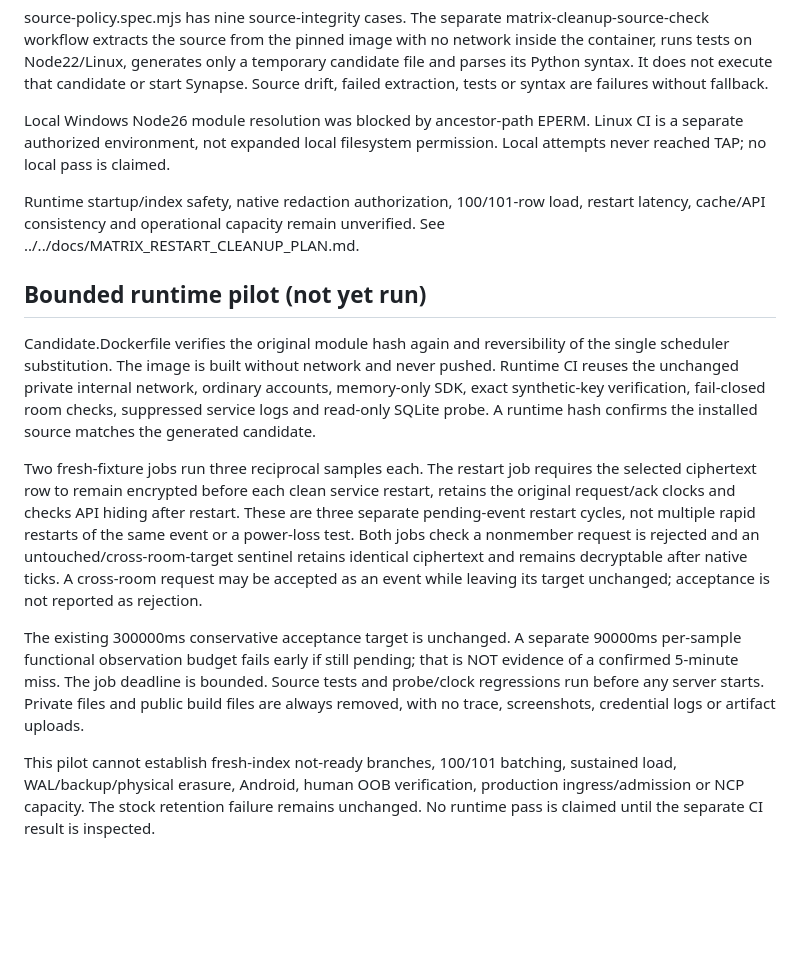
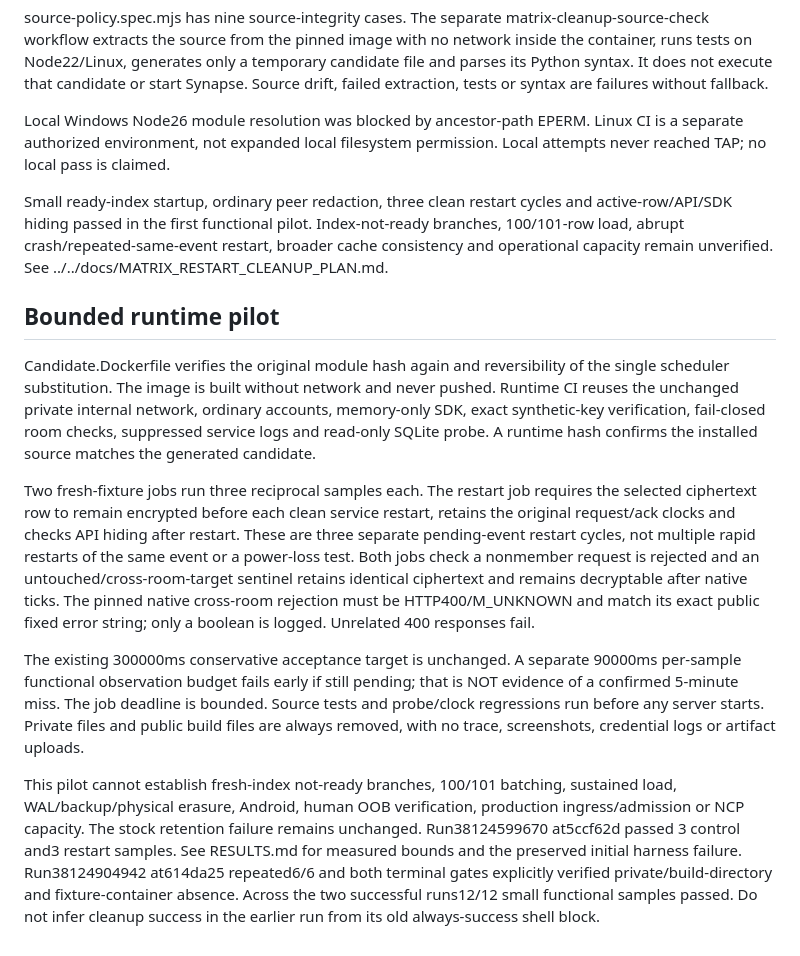
Before and after one commit to hgs011809-cmyk/secure-mobile-messenger-mvp, a Markdown page: experimental/matrix-cleanup-candidate/README.md, the part around the change. Rendered like a GitHub page; blank space fills up the shorter version.

Commit message:
Record twelve passing candidate pilot samples and verified teardown [skip ci]

```diff
--- a/experimental/matrix-cleanup-candidate/README.md
+++ b/experimental/matrix-cleanup-candidate/README.md
@@ -8,14 +8,14 @@ source-policy.spec.mjs has nine source-integrity cases. The separate matrix-clea
 
 Local Windows Node26 module resolution was blocked by ancestor-path EPERM. Linux CI is a separate authorized environment, not expanded local filesystem permission. Local attempts never reached TAP; no local pass is claimed.
 
-Runtime startup/index safety, native redaction authorization, 100/101-row load, restart latency, cache/API consistency and operational capacity remain unverified. See ../../docs/MATRIX_RESTART_CLEANUP_PLAN.md.
+Small ready-index startup, ordinary peer redaction, three clean restart cycles and active-row/API/SDK hiding passed in the first functional pilot. Index-not-ready branches, 100/101-row load, abrupt crash/repeated-same-event restart, broader cache consistency and operational capacity remain unverified. See ../../docs/MATRIX_RESTART_CLEANUP_PLAN.md.
 
-## Bounded runtime pilot (not yet run)
+## Bounded runtime pilot
 
 Candidate.Dockerfile verifies the original module hash again and reversibility of the single scheduler substitution. The image is built without network and never pushed. Runtime CI reuses the unchanged private internal network, ordinary accounts, memory-only SDK, exact synthetic-key verification, fail-closed room checks, suppressed service logs and read-only SQLite probe. A runtime hash confirms the installed source matches the generated candidate.
 
-Two fresh-fixture jobs run three reciprocal samples each. The restart job requires the selected ciphertext row to remain encrypted before each clean service restart, retains the original request/ack clocks and checks API hiding after restart. These are three separate pending-event restart cycles, not multiple rapid restarts of the same event or a power-loss test. Both jobs check a nonmember request is rejected and an untouched/cross-room-target sentinel retains identical ciphertext and remains decryptable after native ticks. A cross-room request may be accepted as an event while leaving its target unchanged; acceptance is not reported as rejection.
+Two fresh-fixture jobs run three reciprocal samples each. The restart job requires the selected ciphertext row to remain encrypted before each clean service restart, retains the original request/ack clocks and checks API hiding after restart. These are three separate pending-event restart cycles, not multiple rapid restarts of the same event or a power-loss test. Both jobs check a nonmember request is rejected and an untouched/cross-room-target sentinel retains identical ciphertext and remains decryptable after native ticks. The pinned native cross-room rejection must be HTTP400/M_UNKNOWN and match its exact public fixed error string; only a boolean is logged. Unrelated 400 responses fail.
 
 The existing 300000ms conservative acceptance target is unchanged. A separate 90000ms per-sample functional observation budget fails early if still pending; that is NOT evidence of a confirmed 5-minute miss. The job deadline is bounded. Source tests and probe/clock regressions run before any server starts. Private files and public build files are always removed, with no trace, screenshots, credential logs or artifact uploads.
 
-This pilot cannot establish fresh-index not-ready branches, 100/101 batching, sustained load, WAL/backup/physical erasure, Android, human OOB verification, production ingress/admission or NCP capacity. The stock retention failure remains unchanged. No runtime pass is claimed until the separate CI result is inspected.
+This pilot cannot establish fresh-index not-ready branches, 100/101 batching, sustained load, WAL/backup/physical erasure, Android, human OOB verification, production ingress/admission or NCP capacity. The stock retention failure remains unchanged. Run38124599670 at5ccf62d passed 3 control and3 restart samples. See RESULTS.md for measured bounds and the preserved initial harness failure. Run38124904942 at614da25 repeated6/6 and both terminal gates explicitly verified private/build-directory and fixture-container absence. Across the two successful runs12/12 small functional samples passed. Do not infer cleanup success in the earlier run from its old always-success shell block.
```
Also changed, not shown: experimental/matrix-cleanup-candidate/RESULTS.md (added, +42 -0 lines).
